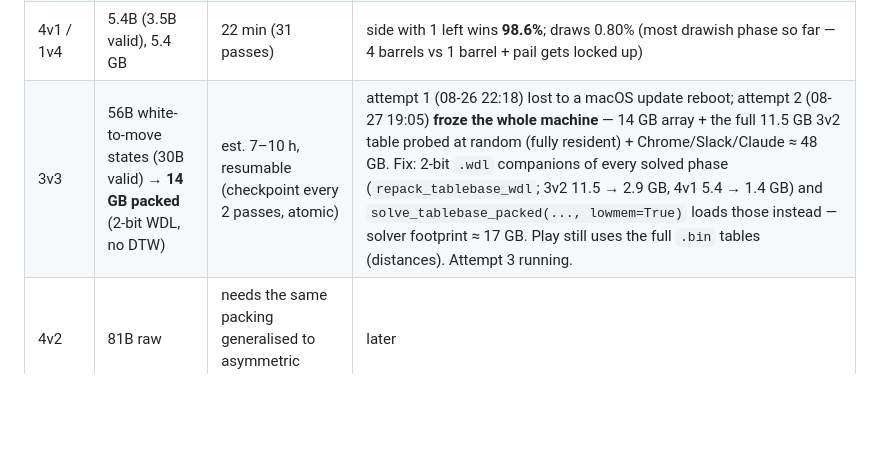
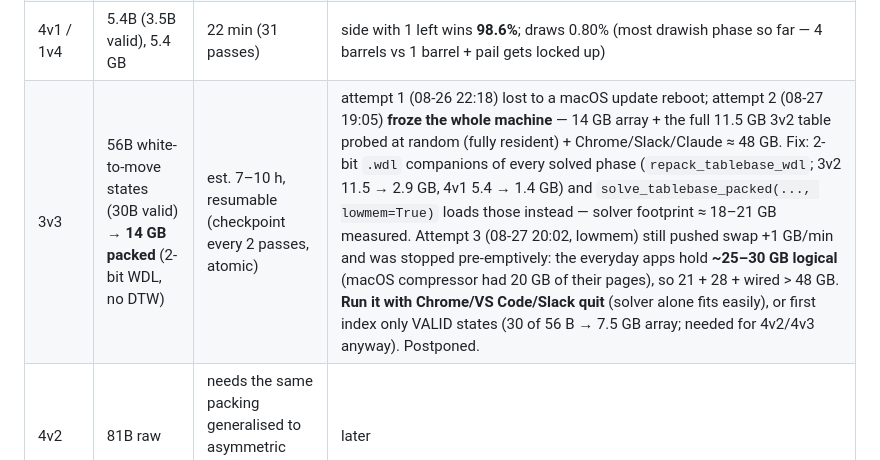
Before and after one commit to martinbo94/tonnesjakk, a Markdown page: ENGINE_ROADMAP.md, the part around the change. GitHub-like rendering; blank space fills up the shorter version.

Commit message:
Roadmap: 3v3 attempt 3 stopped (apps hold ~25-30 GB logical); run with apps quit or index valid states only
Co-Authored-By: Claude Fable 5 <noreply@anthropic.com>

```diff
--- a/ENGINE_ROADMAP.md
+++ b/ENGINE_ROADMAP.md
@@ -724,7 +724,7 @@ W3/B2 says "white wins in 1", search returns 99999 with 561 TB hits).
 | 3v2 | 11.5B (7.1B valid), 11.5 GB | 63 min (40 passes) | draws 0.27%; side with 2 left wins 79.0% |
 | 2v3 | — | derived by colour/board symmetry from 3v2 | (solve stopped mid-way; not needed) |
 | 4v1 / 1v4 | 5.4B (3.5B valid), 5.4 GB | 22 min (31 passes) | side with 1 left wins **98.6%**; draws 0.80% (most drawish phase so far — 4 barrels vs 1 barrel + pail gets locked up) |
-| 3v3 | 56B white-to-move states (30B valid) → **14 GB packed** (2-bit WDL, no DTW) | est. 7–10 h, resumable (checkpoint every 2 passes, atomic) | attempt 1 (08-26 22:18) lost to a macOS update reboot; attempt 2 (08-27 19:05) **froze the whole machine** — 14 GB array + the full 11.5 GB 3v2 table probed at random (fully resident) + Chrome/Slack/Claude ≈ 48 GB. Fix: 2-bit `.wdl` companions of every solved phase (`repack_tablebase_wdl`; 3v2 11.5 → 2.9 GB, 4v1 5.4 → 1.4 GB) and `solve_tablebase_packed(..., lowmem=True)` loads those instead — solver footprint ≈ 17 GB. Play still uses the full `.bin` tables (distances). Attempt 3 running. |
+| 3v3 | 56B white-to-move states (30B valid) → **14 GB packed** (2-bit WDL, no DTW) | est. 7–10 h, resumable (checkpoint every 2 passes, atomic) | attempt 1 (08-26 22:18) lost to a macOS update reboot; attempt 2 (08-27 19:05) **froze the whole machine** — 14 GB array + the full 11.5 GB 3v2 table probed at random (fully resident) + Chrome/Slack/Claude ≈ 48 GB. Fix: 2-bit `.wdl` companions of every solved phase (`repack_tablebase_wdl`; 3v2 11.5 → 2.9 GB, 4v1 5.4 → 1.4 GB) and `solve_tablebase_packed(..., lowmem=True)` loads those instead — solver footprint ≈ 18–21 GB measured. Attempt 3 (08-27 20:02, lowmem) still pushed swap +1 GB/min and was stopped pre-emptively: the everyday apps hold **~25–30 GB logical** (macOS compressor had 20 GB of their pages), so 21 + 28 + wired > 48 GB. **Run it with Chrome/VS Code/Slack quit** (solver alone fits easily), or first index only VALID states (30 of 56 B → 7.5 GB array; needed for 4v2/4v3 anyway). Postponed. |
 | 4v2 | 81B raw | needs the same packing generalised to asymmetric phases (~20 GB) | later |
 | 4v3 / 4v4 | 800B / 5.6T | disk / cluster | the full solve |
 
```
